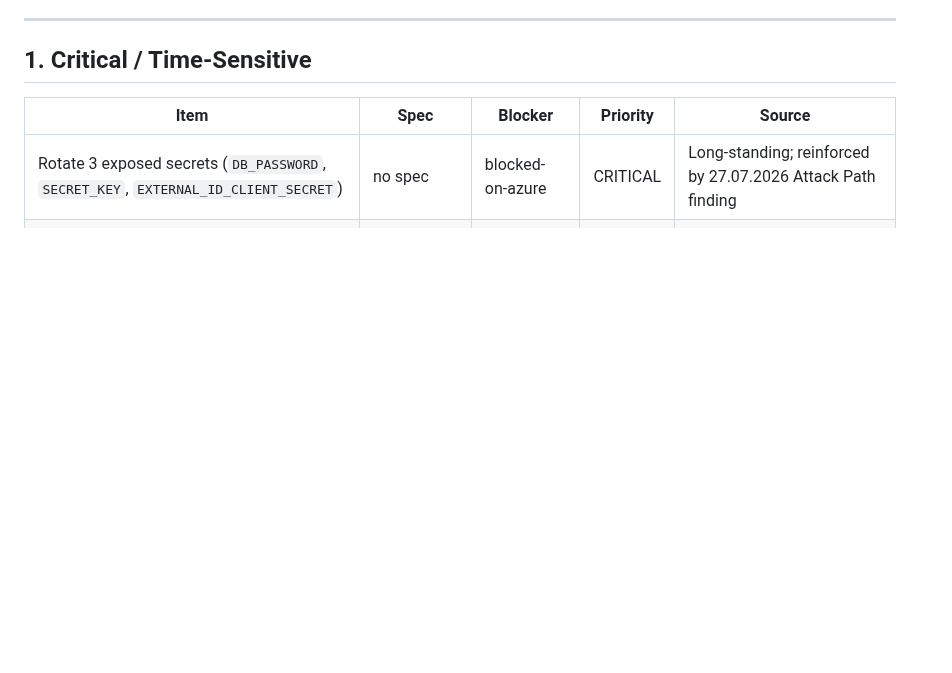
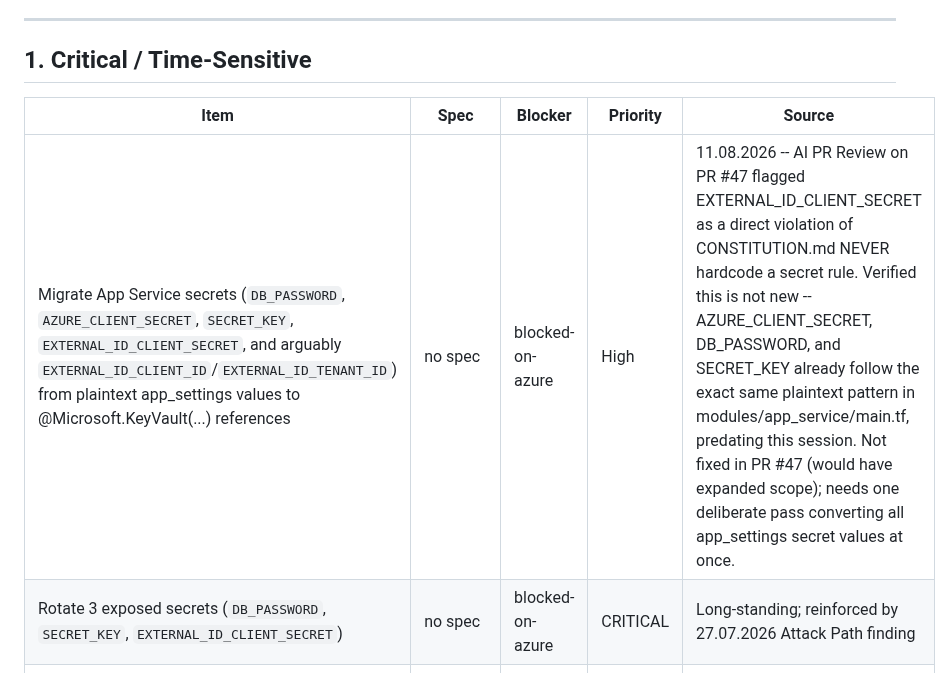
Before and after one commit to Python-Development-Lab/django-azure-app, a Markdown page: docs/backlog-status.md, the part around one of its changes. Rendered like a GitHub page; blank space fills up the shorter version.

```diff
--- a/docs/backlog-status.md
+++ b/docs/backlog-status.md
@@ -13,6 +13,7 @@
 
 | Item | Spec | Blocker | Priority | Source |
 |---|---|---|---|---|
+| Migrate App Service secrets (`DB_PASSWORD`, `AZURE_CLIENT_SECRET`, `SECRET_KEY`, `EXTERNAL_ID_CLIENT_SECRET`, and arguably `EXTERNAL_ID_CLIENT_ID`/`EXTERNAL_ID_TENANT_ID`) from plaintext app_settings values to @Microsoft.KeyVault(...) references | no spec | blocked-on-azure | High | 11.08.2026 -- AI PR Review on PR #47 flagged EXTERNAL_ID_CLIENT_SECRET as a direct violation of CONSTITUTION.md NEVER hardcode a secret rule. Verified this is not new -- AZURE_CLIENT_SECRET, DB_PASSWORD, and SECRET_KEY already follow the exact same plaintext pattern in modules/app_service/main.tf, predating this session. Not fixed in PR #47 (would have expanded scope); needs one deliberate pass converting all app_settings secret values at once. |
 | Rotate 3 exposed secrets (`DB_PASSWORD`, `SECRET_KEY`, `EXTERNAL_ID_CLIENT_SECRET`) | no spec | blocked-on-azure | CRITICAL | Long-standing; reinforced by 27.07.2026 Attack Path finding |
 | Rotate `DJANGO-SECRET-KEY` and `AZURE-CLIENT-SECRET` (exposed in plaintext to AI assistant during 10.08.2026 RBAC-fix session while debugging `local.auto.tfvars`) | no spec | blocked-on-azure | CRITICAL | 10.08.2026 — same exposure pattern as original incident; roll into the rotation above |
 | Verify `AZURE_CLIENT_SECRET` GitHub Secret still matches Key Vault (secret got a new version during 10.08.2026 apply — value unchanged but version rotated) | no spec | blocked-on-azure | Medium | 10.08.2026 — precaution against AADSTS7000215 recurrence on next CI run |
```
Also changed, not shown: other parts of docs/backlog-status.md (+17 -0 lines).
